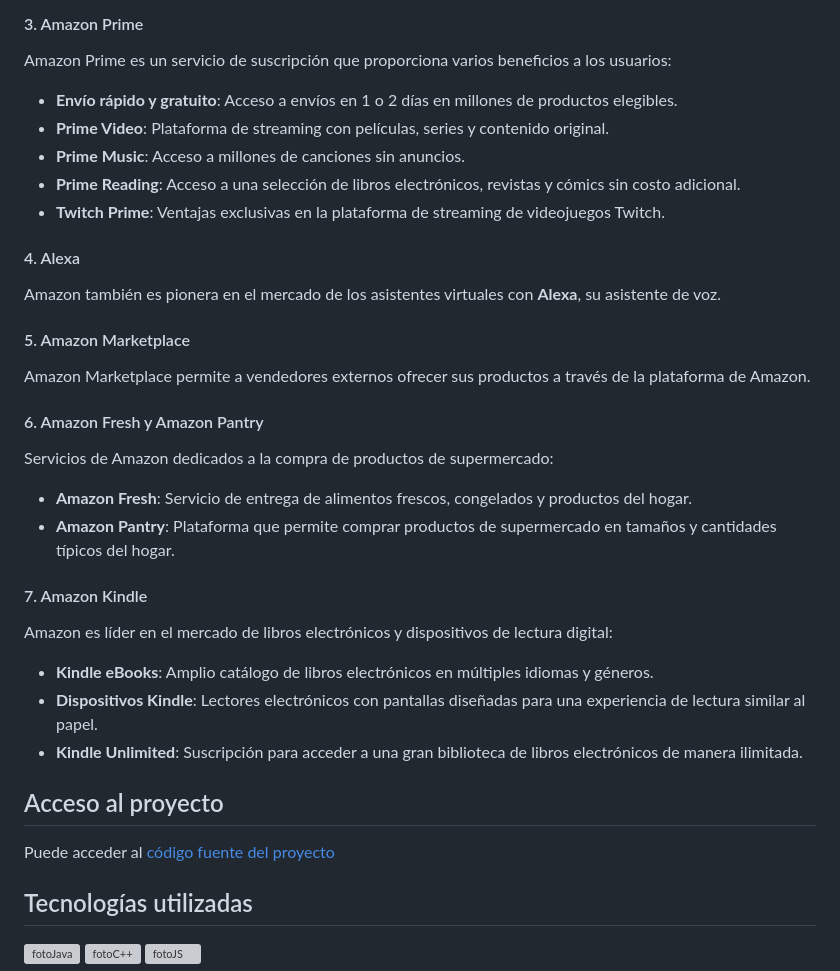
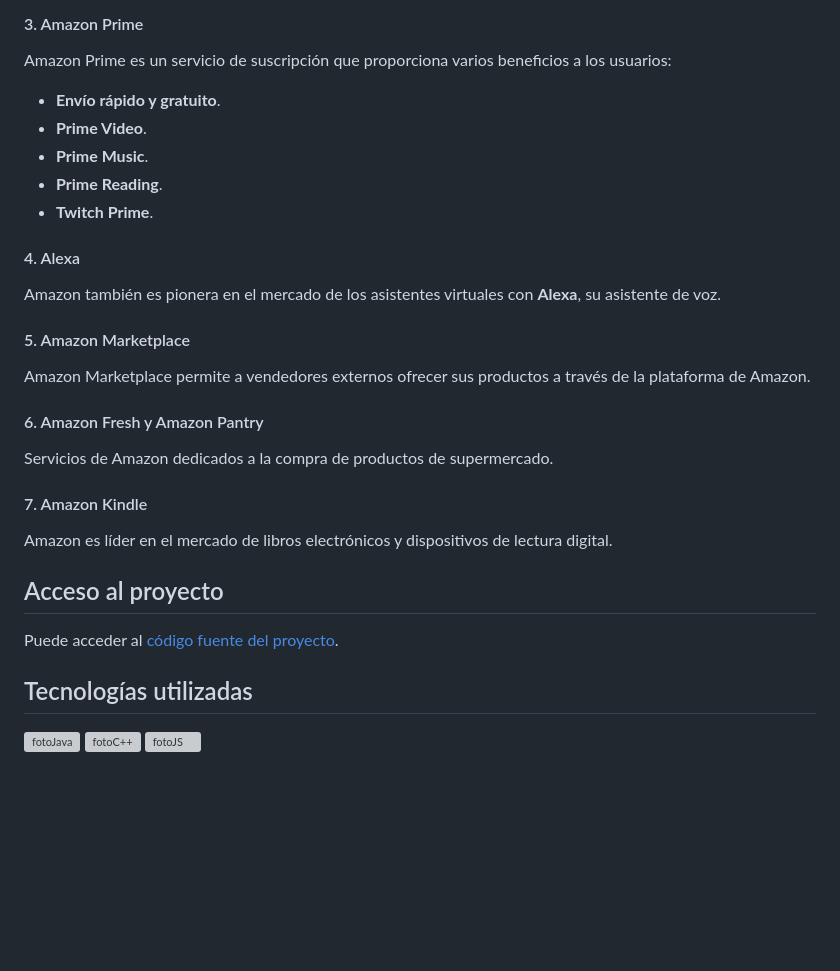
Before and after one commit to lvidalc1/DWES, a Markdown page: README.md, the part around the change. Rendered like a GitHub page; blank space fills up the shorter version; grey boxes are pictures that could not be loaded.

```diff
--- a/README.md
+++ b/README.md
@@ -62,11 +62,11 @@ AWS ofrece una amplia gama de servicios en la nube para empresas y desarrollador
 
 Amazon Prime es un servicio de suscripción que proporciona varios beneficios a los usuarios:
 
-- **Envío rápido y gratuito**: Acceso a envíos en 1 o 2 días en millones de productos elegibles.
-- **Prime Video**: Plataforma de streaming con películas, series y contenido original.
-- **Prime Music**: Acceso a millones de canciones sin anuncios.
-- **Prime Reading**: Acceso a una selección de libros electrónicos, revistas y cómics sin costo adicional.
-- **Twitch Prime**: Ventajas exclusivas en la plataforma de streaming de videojuegos Twitch.
+- **Envío rápido y gratuito**.
+- **Prime Video**.
+- **Prime Music**.
+- **Prime Reading**.
+- **Twitch Prime**.
 
 #### 4. Alexa
 
@@ -78,23 +78,16 @@ Amazon Marketplace permite a vendedores externos ofrecer sus productos a través
 
 #### 6. Amazon Fresh y Amazon Pantry
 
-Servicios de Amazon dedicados a la compra de productos de supermercado:
-
-- **Amazon Fresh**: Servicio de entrega de alimentos frescos, congelados y productos del hogar.
-- **Amazon Pantry**: Plataforma que permite comprar productos de supermercado en tamaños y cantidades típicos del hogar.
+Servicios de Amazon dedicados a la compra de productos de supermercado.
 
 #### 7. Amazon Kindle
 
-Amazon es líder en el mercado de libros electrónicos y dispositivos de lectura digital:
-
-- **Kindle eBooks**: Amplio catálogo de libros electrónicos en múltiples idiomas y géneros.
-- **Dispositivos Kindle**: Lectores electrónicos con pantallas diseñadas para una experiencia de lectura similar al papel.
-- **Kindle Unlimited**: Suscripción para acceder a una gran biblioteca de libros electrónicos de manera ilimitada.
+Amazon es líder en el mercado de libros electrónicos y dispositivos de lectura digital.
 
 
 ## Acceso al proyecto
 
-Puede acceder al [código fuente del proyecto](https://github.com/lvidalc1/DWES)
+Puede acceder al [código fuente del proyecto](https://github.com/lvidalc1/DWES).
 
 
 ## Tecnologías utilizadas
```
